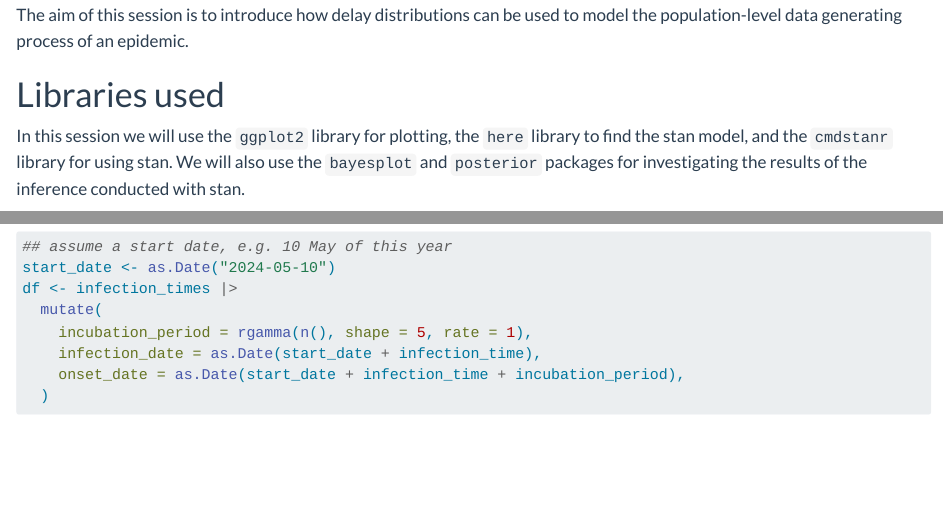
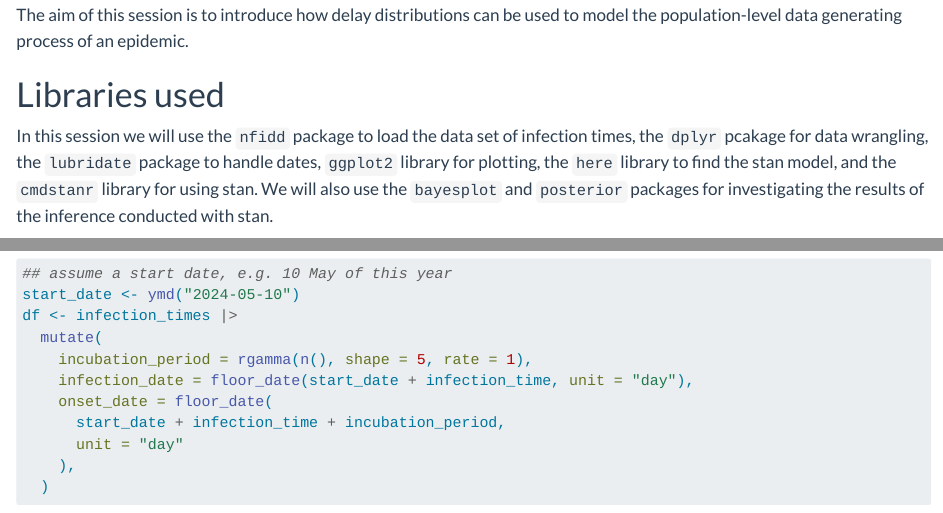
Before and after one commit to nfidd/nfidd, a Quarto document (sessions/04-using-delay-distributions-to-model-the-data-generating-process-of-an-epidemic/index.qmd): the page in a window 1100 px wide, from 180 px down, and a second part further down, joined at a grey line. Rendered offline with R 4.5, knitr and Pandoc in place of Quarto, with nearby package versions; some code elsewhere in the file could not run offline; common packages that the code uses without loading them are loaded.

Commit message:
use lubridate to aggregate

````diff
--- a/sessions/04-using-delay-distributions-to-model-the-data-generating-process-of-an-epidemic/index.qmd
+++ b/sessions/04-using-delay-distributions-to-model-the-data-generating-process-of-an-epidemic/index.qmd
@@ -12,7 +12,7 @@ The aim of this session is to introduce how delay distributions can be used to m
 
 # Libraries used
 
-In this session we will use the `ggplot2` library for plotting, the `here` library to find the stan model, and the `cmdstanr` library for using stan.
+In this session we will use the `nfidd` package to load the data set of infection times, the `dplyr` pcakage for data wrangling, the `lubridate` package to handle dates, `ggplot2` library for plotting, the `here` library to find the stan model, and the `cmdstanr` library for using stan.
 We will also use the `bayesplot` and `posterior` packages for investigating the results of the inference conducted with stan.
 
 ```{r libraries, message = FALSE}
@@ -52,12 +52,15 @@ We can use exactly the same data as in the previous session but this time aggreg
 ```{r aggregate}
 data(infection_times)
 ## assume a start date, e.g. 10 May of this year
-start_date <- as.Date("2024-05-10")
+start_date <- ymd("2024-05-10")
 df <- infection_times |>
   mutate(
     incubation_period = rgamma(n(), shape = 5, rate = 1),
-    infection_date = as.Date(start_date + infection_time),
-    onset_date = as.Date(start_date + infection_time + incubation_period),
+    infection_date = floor_date(start_date + infection_time, unit = "day"),
+    onset_date = floor_date(
+      start_date + infection_time + incubation_period,
+      unit = "day"
+    ),
   )
 ## infection time series
 inf_time_series <- df |>
````
